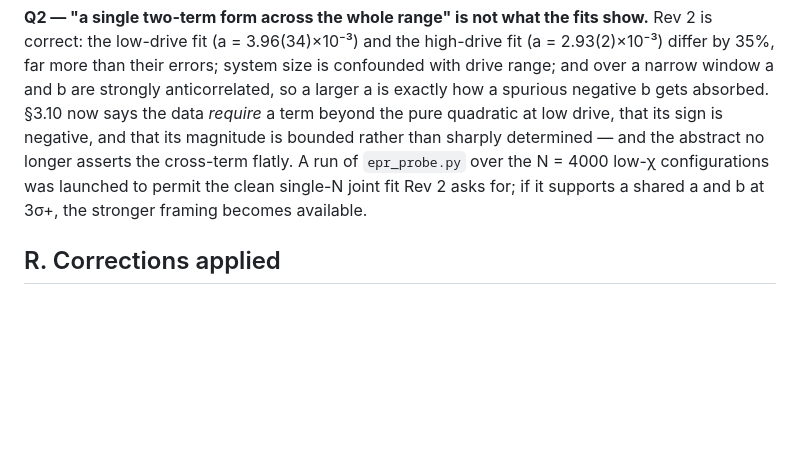
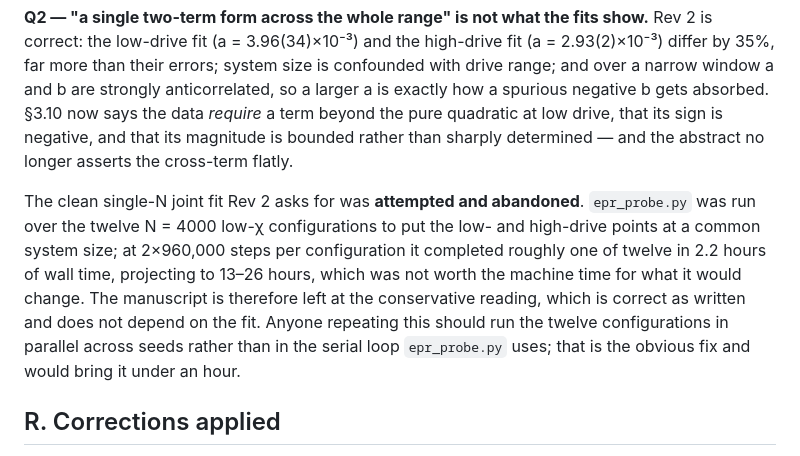
Before and after one commit to martinfrasch/nonrecip-modularity, a Markdown page: MANUSCRIPT_AUDIT.md, the part around the change. Drawn GitHub-style; blank space fills up the shorter version.

Commit message:
Abandon the single-N EPR joint fit; the conservative reading in 3.10 stands
Rev 2 asked for a joint fit with shared a and b at one system size, to remove the
confound between drive range and N in the two-term dissipation claim. epr_probe.py was
run over the twelve N=4000 low-chi configurations for that purpose and got through about
one of twelve in 2.2 hours, projecting to 13-26 hours. Not worth the machine time.

Nothing in the manuscript changes: 3.10 and the abstract were already written to the
conservative outcome - the data require a term beyond the pure quadratic at low drive, its
sign is negative, its magnitude is bounded rather than sharply determined. That wording is
correct whether or not the joint fit is ever run. The audit note is corrected so it no
longer promises a fit that is not coming, and records that the serial loop in epr_probe.py
is the reason it is slow; parallelising across seeds would bring it under an hour.

Co-Authored-By: Claude Opus 5 (1M context) <noreply@anthropic.com>

```diff
--- a/MANUSCRIPT_AUDIT.md
+++ b/MANUSCRIPT_AUDIT.md
@@ -451,9 +451,16 @@ correct: the low-drive fit (a = 3.96(34)×10⁻³) and the high-drive fit (a = 2
 window a and b are strongly anticorrelated, so a larger a is exactly how a spurious negative b gets
 absorbed. §3.10 now says the data *require* a term beyond the pure quadratic at low drive, that its
 sign is negative, and that its magnitude is bounded rather than sharply determined — and the
-abstract no longer asserts the cross-term flatly. A run of `epr_probe.py` over the N = 4000 low-χ
-configurations was launched to permit the clean single-N joint fit Rev 2 asks for; if it supports a
-shared a and b at 3σ+, the stronger framing becomes available.
+abstract no longer asserts the cross-term flatly.
+
+The clean single-N joint fit Rev 2 asks for was **attempted and abandoned**. `epr_probe.py` was run
+over the twelve N = 4000 low-χ configurations to put the low- and high-drive points at a common
+system size; at 2×960,000 steps per configuration it completed roughly one of twelve in 2.2 hours
+of wall time, projecting to 13–26 hours, which was not worth the machine time for what it would
+change. The manuscript is therefore left at the conservative reading, which is correct as written
+and does not depend on the fit. Anyone repeating this should run the twelve configurations in
+parallel across seeds rather than in the serial loop `epr_probe.py` uses; that is the obvious fix
+and would bring it under an hour.
 
 ## R. Corrections applied
 
```
